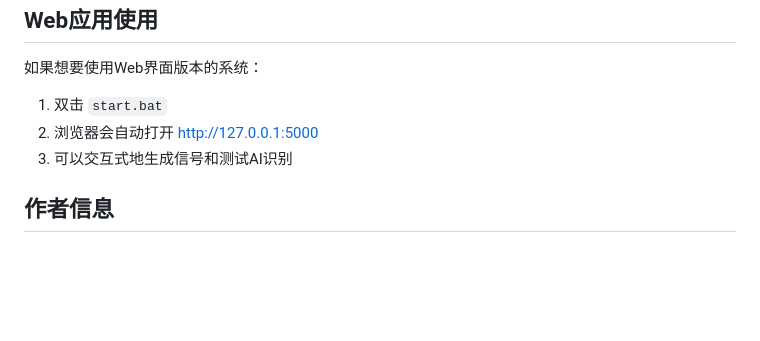
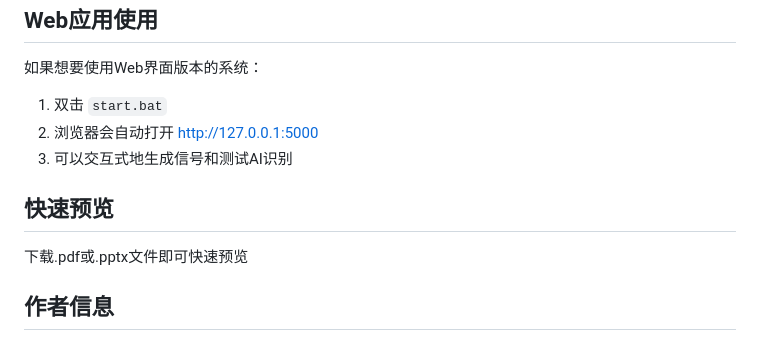
Before and after one commit to MiMimimimi777/2D-CNN-based-AM-FM-Modulation-Signal-Recognition, a Markdown page: README.md, the part around the change. GitHub-like rendering; blank space fills up the shorter version.

Commit message:
Add quick preview section to README
Added a section for quick preview instructions.

```diff
--- a/README.md
+++ b/README.md
@@ -131,6 +131,10 @@ pip install numpy matplotlib scipy scikit-learn jupyter notebook seaborn flask
 2. 浏览器会自动打开 http://127.0.0.1:5000
 3. 可以交互式地生成信号和测试AI识别
 
+## 快速预览
+
+下载.pdf或.pptx文件即可快速预览
+
 ## 作者信息
 
 - **Author**: mimi
```
